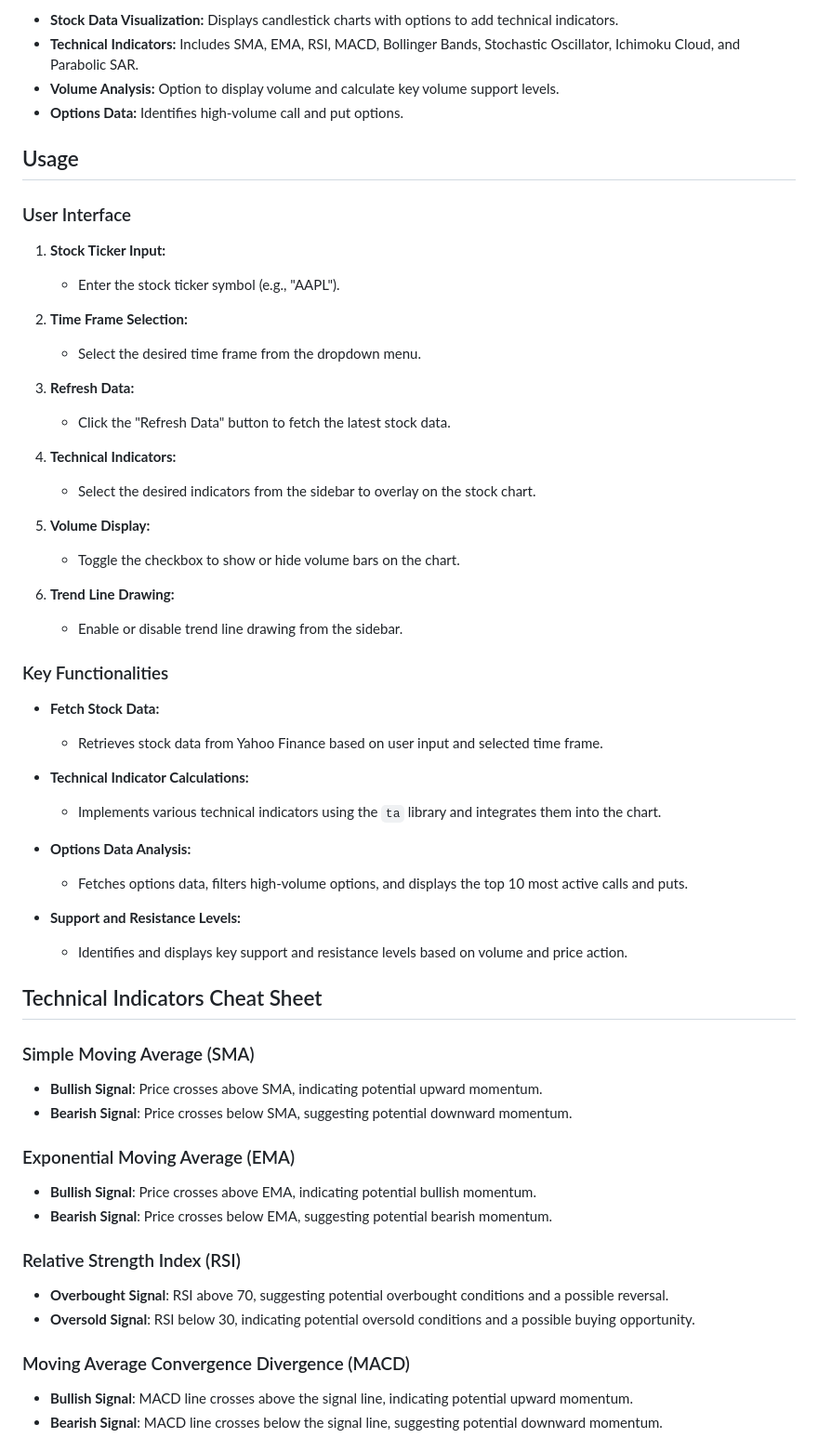
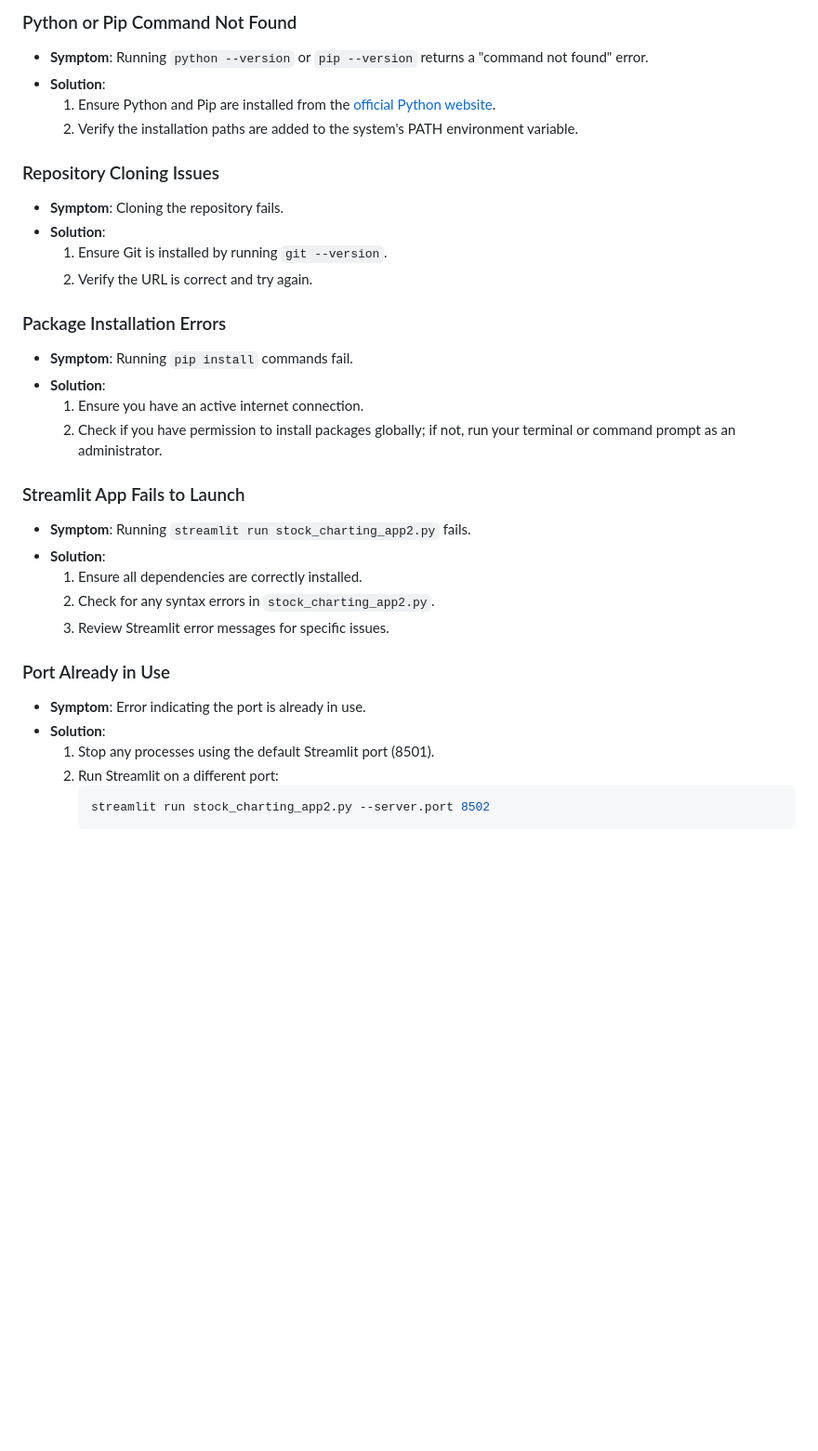
Before and after one commit to mxmdgames/stonkape, a Markdown page: README.md, the part around one of its changes. Shown at 93% size. Rendered like a GitHub page; blank space fills up the shorter version.

````diff
--- a/README.md
+++ b/README.md
@@ -67,60 +81,40 @@ This app is designed for advanced technical analysis of stock data. It allows us
 
-- **Stock Data Visualization:** Displays candlestick charts with options to add technical indicators.
-- **Technical Indicators:** Includes SMA, EMA, RSI, MACD, Bollinger Bands, Stochastic Oscillator, Ichimoku Cloud, and Parabolic SAR.
-- **Volume Analysis:** Option to display volume and calculate key volume support levels.
-- **Options Data:** Identifies high-volume call and put options.
+### Python or Pip Command Not Found
 
-## Usage
+- **Symptom**: Running `python --version` or `pip --version` returns a "command not found" error.
+- **Solution**:
+  1. Ensure Python and Pip are installed from the [official Python website](https://www.python.org/downloads/).
+  2. Verify the installation paths are added to the system's PATH environment variable.
 
-### User Interface
+### Repository Cloning Issues
 
-1. **Stock Ticker Input:**
-    - Enter the stock ticker symbol (e.g., "AAPL").
+- **Symptom**: Cloning the repository fails.
+- **Solution**:
+  1. Ensure Git is installed by running `git --version`.
+  2. Verify the URL is correct and try again.
 
-2. **Time Frame Selection:**
-    - Select the desired time frame from the dropdown menu.
+### Package Installation Errors
 
-3. **Refresh Data:**
-    - Click the "Refresh Data" button to fetch the latest stock data.
+- **Symptom**: Running `pip install` commands fail.
+- **Solution**:
+  1. Ensure you have an active internet connection.
+  2. Check if you have permission to install packages globally; if not, run your terminal or command prompt as an administrator.
 
-4. **Technical Indicators:**
-    - Select the desired indicators from the sidebar to overlay on the stock chart.
+### Streamlit App Fails to Launch
 
-5. **Volume Display:**
-    - Toggle the checkbox to show or hide volume bars on the chart.
+- **Symptom**: Running `streamlit run stock_charting_app2.py` fails.
+- **Solution**:
+  1. Ensure all dependencies are correctly installed.
+  2. Check for any syntax errors in `stock_charting_app2.py`.
+  3. Review Streamlit error messages for specific issues.
 
-6. **Trend Line Drawing:**
-    - Enable or disable trend line drawing from the sidebar.
+### Port Already in Use
 
-### Key Functionalities
+- **Symptom**: Error indicating the port is already in use.
+- **Solution**:
+  1. Stop any processes using the default Streamlit port (8501).
+  2. Run Streamlit on a different port:
+     ```sh
+     streamlit run stock_charting_app2.py --server.port 8502
+     ```
 
-- **Fetch Stock Data:**
-    - Retrieves stock data from Yahoo Finance based on user input and selected time frame.
-
-- **Technical Indicator Calculations:**
-    - Implements various technical indicators using the `ta` library and integrates them into the chart.
-
-- **Options Data Analysis:**
-    - Fetches options data, filters high-volume options, and displays the top 10 most active calls and puts.
-
-- **Support and Resistance Levels:**
-    - Identifies and displays key support and resistance levels based on volume and price action.
-
-## Technical Indicators Cheat Sheet
-
-### Simple Moving Average (SMA)
-- **Bullish Signal**: Price crosses above SMA, indicating potential upward momentum.
-- **Bearish Signal**: Price crosses below SMA, suggesting potential downward momentum.
-
-### Exponential Moving Average (EMA)
-- **Bullish Signal**: Price crosses above EMA, indicating potential bullish momentum.
-- **Bearish Signal**: Price crosses below EMA, suggesting potential bearish momentum.
-
-### Relative Strength Index (RSI)
-- **Overbought Signal**: RSI above 70, suggesting potential overbought conditions and a possible reversal.
-- **Oversold Signal**: RSI below 30, indicating potential oversold conditions and a possible buying opportunity.
-
-### Moving Average Convergence Divergence (MACD)
-- **Bullish Signal**: MACD line crosses above the signal line, indicating potential upward momentum.
-- **Bearish Signal**: MACD line crosses below the signal line, suggesting potential downward momentum.
-
````
Also changed, not shown: other parts of README.md (+69 -123 lines).
